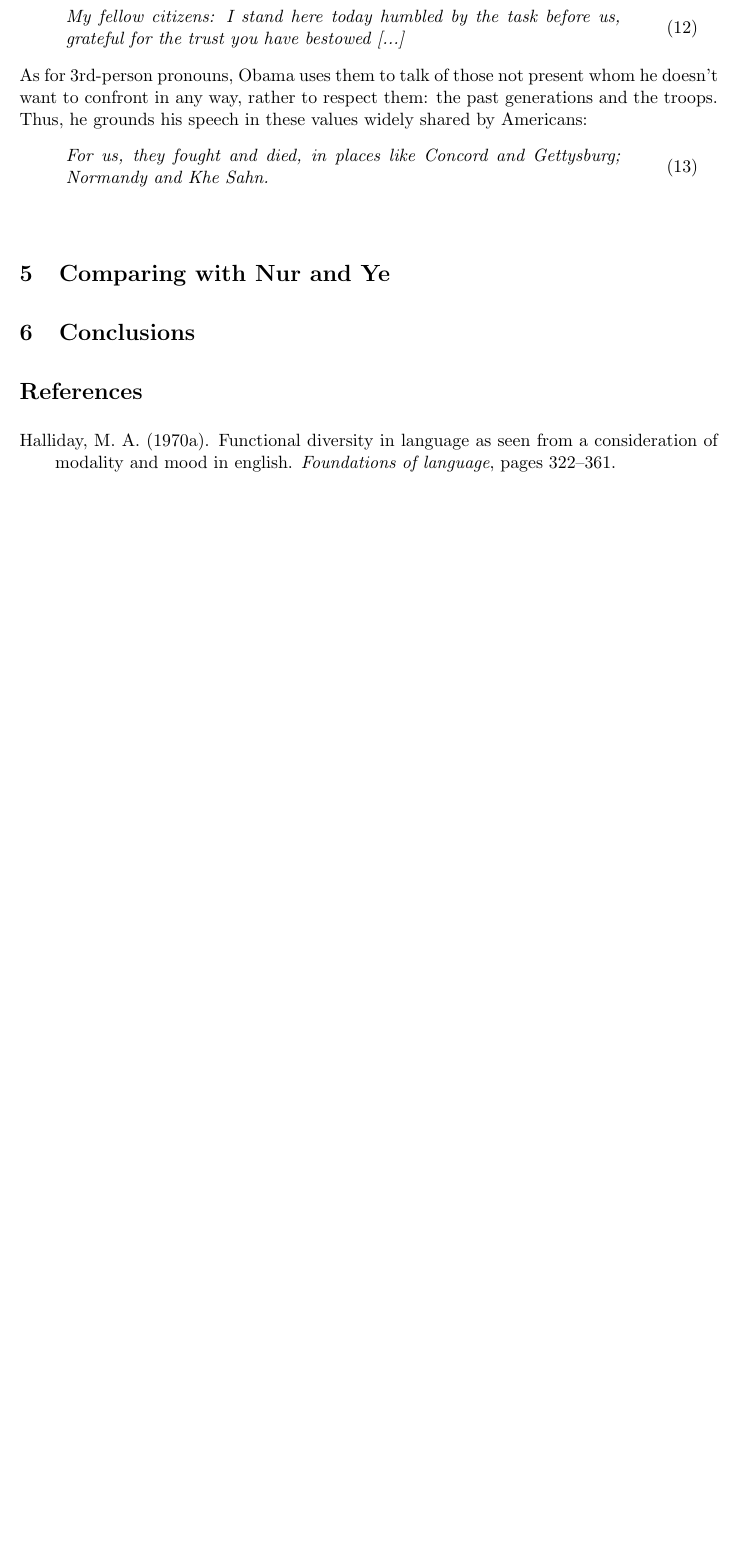
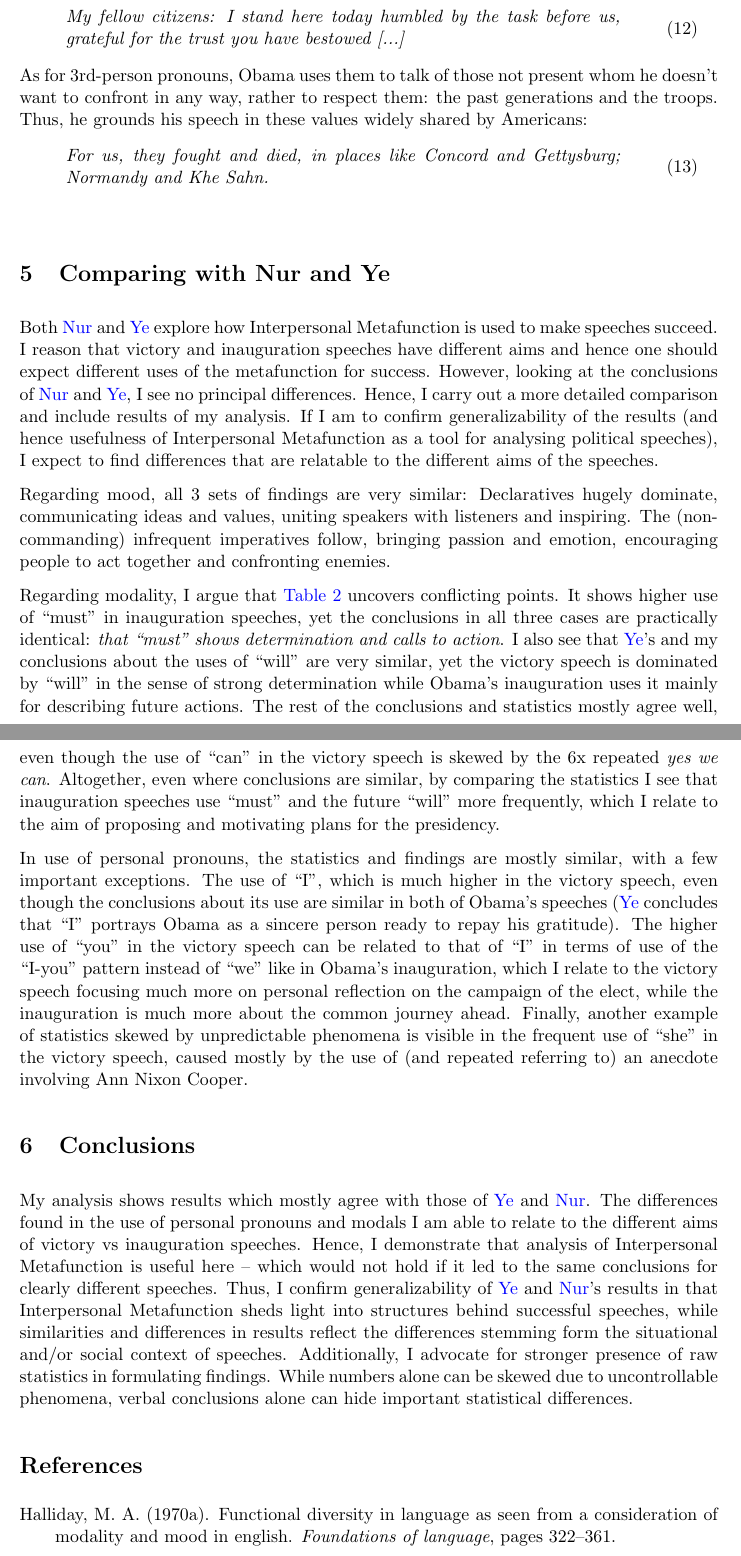
Before and after one commit to samsucik/discourse-analysis, a LaTeX document (cw1/report/B083350.tex): part of page 6 of 7 before the commit and two parts of pages 6 and 7 of 8 after it, the two joined at a grey line, cut so that both start at the same text, the shorter picture padded with empty space. Compiled offline with pdfLaTeX.

Commit message:
Finish writing and start trimming to satisfy the word limit.

```diff
--- a/cw1/report/B083350.tex
+++ b/cw1/report/B083350.tex
@@ -27,6 +27,7 @@
 \usepackage{caption}
 
 % Names of subsections and figures in cross-references with \autoref{}
+\renewcommand*{\sectionautorefname}{Section}%
 \renewcommand*{\subsectionautorefname}{Section}%
 \renewcommand*{\figureautorefname}{Fig.}%
 
@@ -261,7 +276,20 @@
 		As for 3rd-person pronouns, Obama uses them to talk of those not present whom he doesn't want to confront in any way, rather to respect them: the past generations and the troops. Thus, he grounds his speech in these values widely shared by Americans:
 		\Quote{For us, they fought and died, in places like Concord and Gettysburg; Normandy and Khe Sahn.}{they1}
 	}
+}
+
+% 440
 \section{Comparing with Nur and Ye}{
+	\label{sec:comparison}
+	% afaik, both explore how IM helps achieve aims of the speech
+	Both \citeauthor{Nur} and \citeauthor{Ye} explore how Interpersonal Metafunction is used to make speeches succeed.
+	% but the speeches have different aims (I think), and hence once can expect different uses of IM
+	I reason that victory and inauguration speeches have different aims and hence one should expect different uses of the metafunction for success.
+	% this isn't visible in the conclusions! but it should be because IM is what makes speeches good tols, right?
+	However, looking at the conclusions of \citeauthor{Nur} and \citeauthor{Ye}, I see no principal differences.
+	% so, if their findings are to be generalizable (in that we can continue to use IM to explain how successful speeches work), I wanna be able to also see differences
+	Hence, I carry out a more detailed comparison and include results of my analysis. If I am to confirm generalizability of the results (and hence usefulness of Interpersonal Metafunction as a tool for analysing political speeches), I expect to find differences that are relatable to the different aims of the speeches.
+
 	%    - **MOOD: previous findings**:
 	%      - Nur:
 	%        - declarative clauses dominate {_making the speech solemn and persuasive, thrivingly recalling Mandela and his countrymen’s long sufferings, expressing gratitude to cowarriors and supporters and promising to work for the actual freedom_}
@@ -269,6 +297,9 @@
 	%      - Ruijuan:
 	%        - declaratives dominate {_give as much as possible information to the audience, recalling election campaign, expressing gratitude to supporters, promising, inspiring the audience to face difficulties as one_}
 	%        - imperatives (Let) follow {_shorten distance, call to act together & overcome the difficulties.; make speech more moving, appealing and inspiring_}
+
+	% same as my findings, numbers agree, everything OK
+	Regarding mood, all 3 sets of findings are very similar: Declaratives hugely dominate, communicating ideas and values, uniting speakers with listeners and inspiring. The (non-commanding) infrequent imperatives follow, bringing passion and emotion, encouraging people to act together and confronting enemies.
 
 	%    - **MODALITY: previous findings**
 	%      - Nur
@@ -280,6 +311,14 @@
 	%        - will follows {_shows strong mind and keen desire to lead through the difficulties; higher modal commitment confirms more actions will be definitely taken in the future_}
 	%        - must follows {_shows firm determination to overcome difficulties, call to actions to achieve targets_}
 
+	% different frequencies in must (but conclusions same!); I say that inauguration => more musting, also checks with Nur
+	Regarding modality, I argue that \autoref{tab:modality} uncovers conflicting points. It shows higher use of ``must'' in inauguration speeches, yet the conclusions in all three cases are practically identical: \textit{that ``must'' shows determination and calls to action}.
+	% I see that inauguration => more future will, less wishing will (cannot confirm with Nur...)
+	I also see that \citeauthor{Ye}'s and my conclusions about the uses of ``will'' are very similar, yet the victory speech is dominated by ``will'' in the sense of strong determination while Obama's inauguration uses it mainly for describing future actions.
+	The rest of the conclusions and statistics mostly agree well, even though the use of ``can'' in the victory speech is skewed by the 6x repeated \textit{yes we can}.
+	% shows how repetition can skew numbers: yes we can repeated 6x
+	Altogether, even where conclusions are similar, by comparing the statistics I see that inauguration speeches use ``must'' and the future ``will'' more frequently, which I relate to the aim of proposing and motivating plans for the presidency.
+
 	%    - **PRONOUNS: previous findings**
 	%      - Nur
 	%        - 1st: plural replaces singular {_inclusive kindles to feel same as Mandela, come forward & work together. exclusive implies authority & power. government integrated with people, grateful, with high spirit and powerful, ready to protect and unite._}
@@ -289,11 +328,27 @@
 	%        - 1st: most frequent, mainly plural, {_'I' makes Obama sincere person who remembers gratitude and will repay it. Inclusive 'we' makes Obama on the same boat as audience & persuades to share his proposals. Exclusive 'we' makes them strong leaders; wins Americans’ confidence in new government._}
 	%        - 2nd: infrequent {_“you” attracts attention + creates dialogical feel; Obama shows care/respect to audience => intimate relation_}
 	%        - 3rd: infrequent
+
+	% MISMATCH in use of I, not visible from conclusions!!! shows importance of comparing numbers
+	In use of personal pronouns, the statistics and findings are mostly similar, with a few important exceptions.
+	% - Ye: Obama uses I ``to speak of his election campaign and express his gratitude. '', `` application of “I” here successfully describes the new elected president into a sincere person who will remember the gratitude and try to repay it''
+	The use of ``I'', which is much higher in the victory speech, even though the conclusions about its use are similar in both of Obama's speeches (\citeauthor{Ye} concludes that ``I'' portrays Obama as a sincere person ready to repay his gratitude).
+	% - Ye also has more ``you'' which is connected to using ``I and you'', not we
+	The higher use of ``you'' in the victory speech can be related to that of ``I'' in terms of use of the ``I-you'' pattern instead of ``we'' like in Obama's inauguration, which I relate to the victory speech focusing much more on personal reflection on the campaign of the elect, while the inauguration is much more about the common journey ahead.
+	% - s/he shows how small things can skew stats: in this case repeating things about Ann Nixon Cooper (most of these pronouns refer to her)
+	Finally, another example of statistics skewed by unpredictable phenomena is visible in the frequent use of ``she'' in the victory speech, caused mostly by the use of (and repeated referring to) an anecdote involving Ann Nixon Cooper.
 }
 
+% 131
 \section{Conclusions}{
-
-	}
+	% mostly agreeing conclusions as Nur and Ye
+	My analysis shows results which mostly agree with those of \citeauthor{Ye} and \citeauthor{Nur}.
+	% point out differences between Nur+Ye, and also with my analysis, and explain and relate to differences in inauguration vs victory aims
+	The differences found in the use of personal pronouns and modals I am able to relate to the different aims of victory vs inauguration speeches. Hence, I demonstrate that analysis of Interpersonal Metafunction is useful here -- which would not hold if it led to the same conclusions for clearly different speeches.
+	% thus, I confirm generalizability of Nur and Ye's results in that my results agree and IM can explain and account for differences in aims
+	Thus, I confirm generalizability of \citeauthor{Ye} and \citeauthor{Nur}'s results in that Interpersonal Metafunction sheds light into structures behind successful speeches, while similarities and differences in results reflect the differences stemming form the situational and/or social context of speeches.
+	% I also warn that conclusions should reflect stats unless there is suspicion that stats are skewed
+	Additionally, I advocate for stronger presence of raw statistics in formulating findings. While numbers alone can be skewed due to uncontrollable phenomena,  verbal conclusions alone can hide important statistical differences.
 }
 
 \bibliographystyle{apalike}
```
Also changed, not shown: cw1/report/B083350.pdf, cw1/report/B083350.tex (36 more changed lines). Lines whose indentation alone changed are shown as unchanged.
